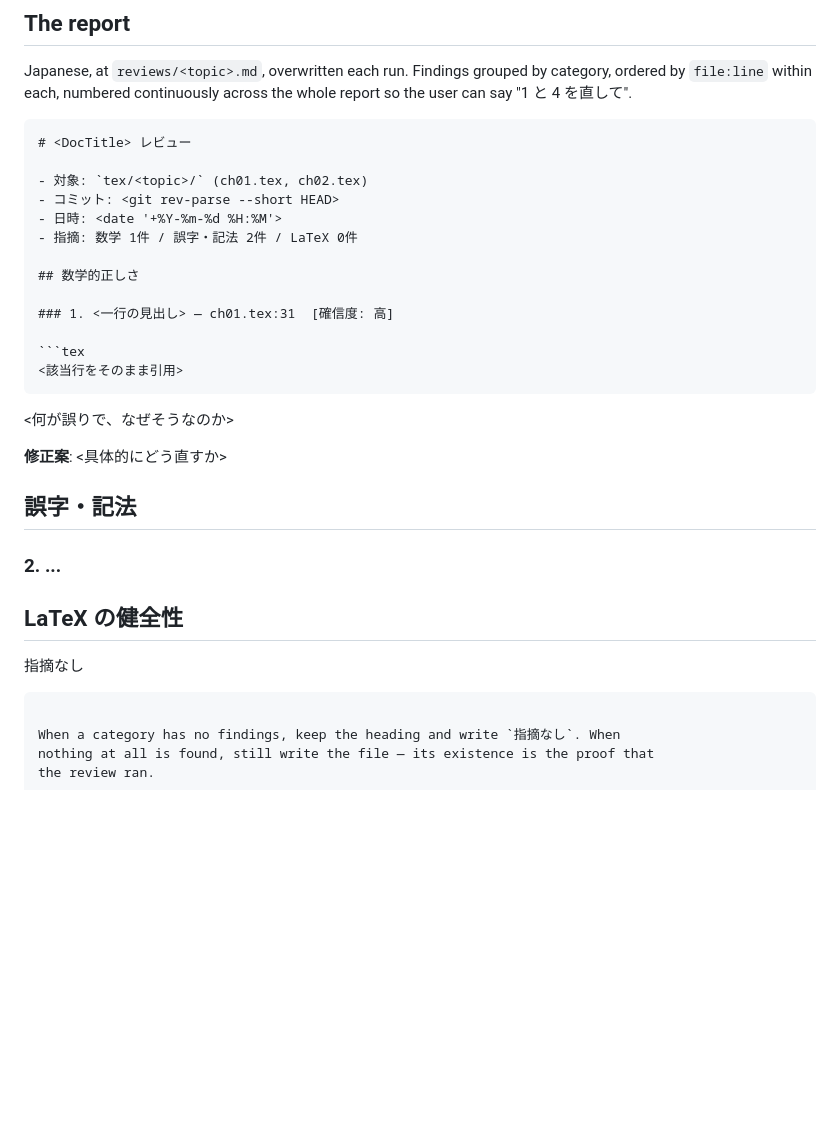
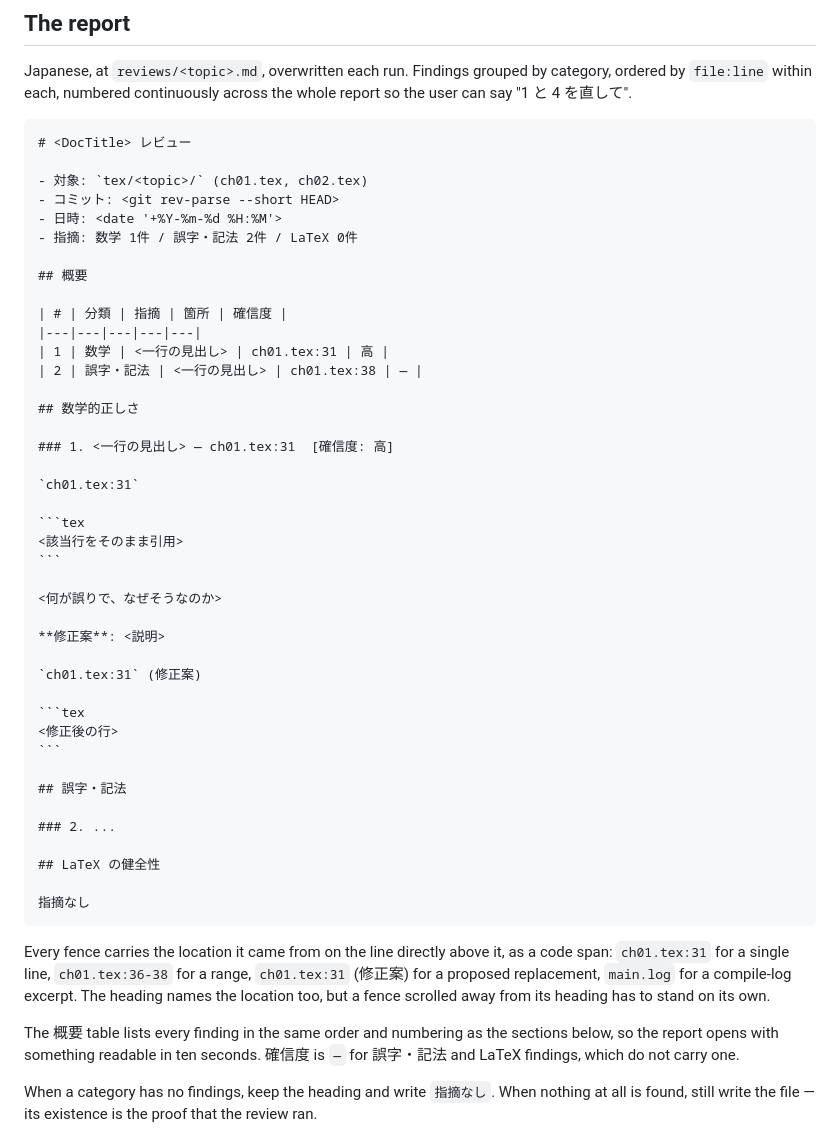
Before and after one commit to ys-math/math-study, a Markdown page: .claude/commands/review-notes.md, the part around the change. Rendered like a GitHub page; blank space fills up the shorter version.

Commit message:
feat: open /review-notes reports with a summary table
A report is read top to bottom while fixing the notes, so it now opens with
a 概要 table listing every finding, its category, location and 確信度 in the
same numbering as the sections below. Each code fence also carries its
file:line above it: a fence scrolled away from its heading otherwise gives no
clue which line it quotes.

Co-Authored-By: Claude Opus 5 <noreply@anthropic.com>

`````diff
--- a/.claude/commands/review-notes.md
+++ b/.claude/commands/review-notes.md
@@ -103,7 +103,7 @@ Japanese, at `reviews/<topic>.md`, overwritten each run. Findings grouped by
 category, ordered by `file:line` within each, numbered continuously across the
 whole report so the user can say "1 と 4 を直して".
 
-```markdown
+````markdown
 # <DocTitle> レビュー
 
 - 対象: `tex/<topic>/` (ch01.tex, ch02.tex)
@@ -111,9 +111,18 @@ whole report so the user can say "1 と 4 を直して".
 - 日時: <date '+%Y-%m-%d %H:%M'>
 - 指摘: 数学 1件 / 誤字・記法 2件 / LaTeX 0件
 
+## 概要
+
+| # | 分類 | 指摘 | 箇所 | 確信度 |
+|---|---|---|---|---|
+| 1 | 数学 | <一行の見出し> | ch01.tex:31 | 高 |
+| 2 | 誤字・記法 | <一行の見出し> | ch01.tex:38 | — |
+
 ## 数学的正しさ
 
 ### 1. <一行の見出し> — ch01.tex:31  [確信度: 高]
+
+`ch01.tex:31`
 
 ```tex
 <該当行をそのまま引用>
@@ -121,7 +130,13 @@ whole report so the user can say "1 と 4 を直して".
 
 <何が誤りで、なぜそうなのか>
 
-**修正案**: <具体的にどう直すか>
+**修正案**: <説明>
+
+`ch01.tex:31` (修正案)
+
+```tex
+<修正後の行>
+```
 
 ## 誤字・記法
 
@@ -130,7 +145,17 @@ whole report so the user can say "1 と 4 を直して".
 ## LaTeX の健全性
 
 指摘なし
-```
+````
+
+Every fence carries the location it came from on the line directly above it, as
+a code span: `ch01.tex:31` for a single line, `ch01.tex:36-38` for a range,
+`ch01.tex:31` (修正案) for a proposed replacement, `main.log` for a compile-log
+excerpt. The heading names the location too, but a fence scrolled away from its
+heading has to stand on its own.
+
+The 概要 table lists every finding in the same order and numbering as the
+sections below, so the report opens with something readable in ten seconds.
+確信度 is `—` for 誤字・記法 and LaTeX findings, which do not carry one.
 
 When a category has no findings, keep the heading and write `指摘なし`. When
 nothing at all is found, still write the file — its existence is the proof that
`````
